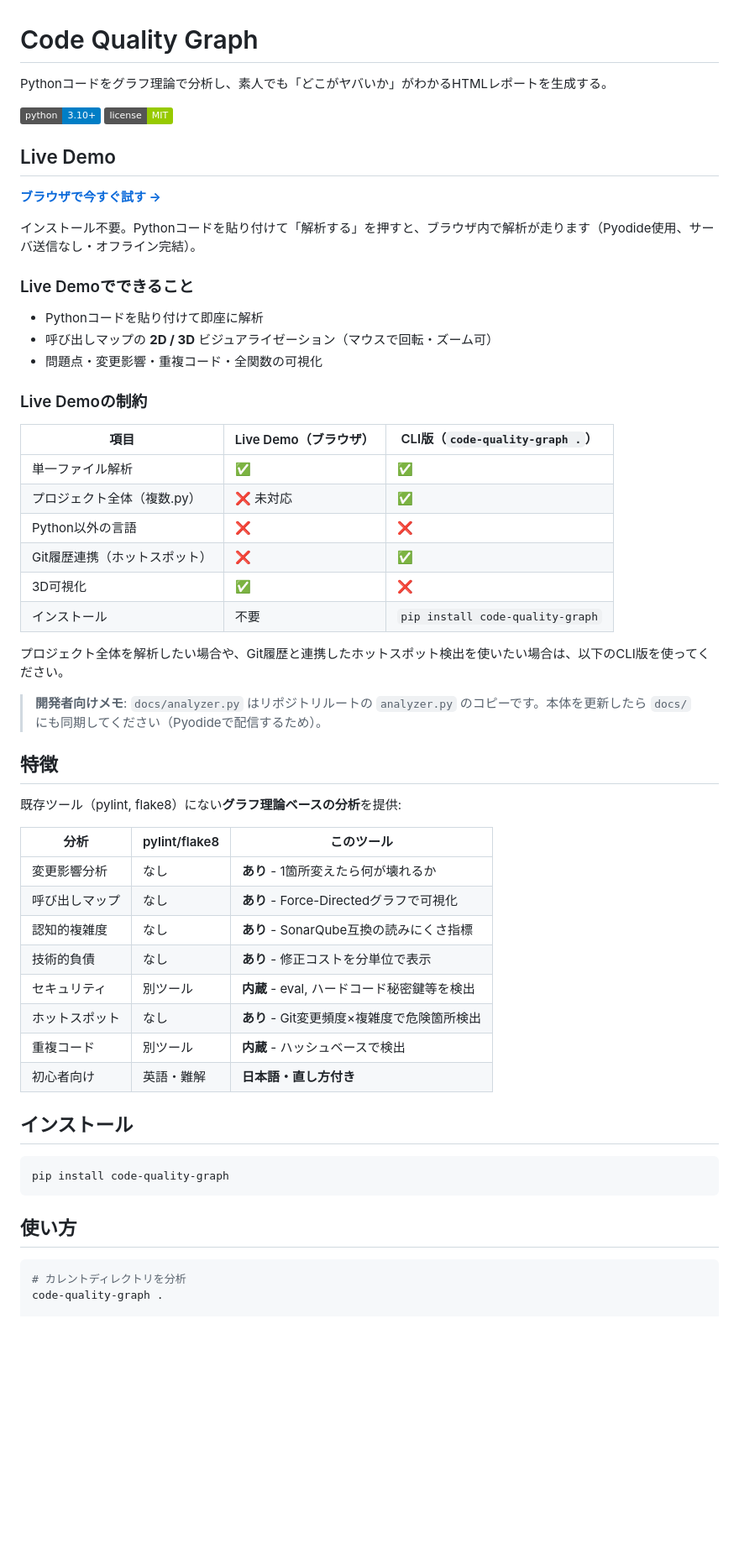
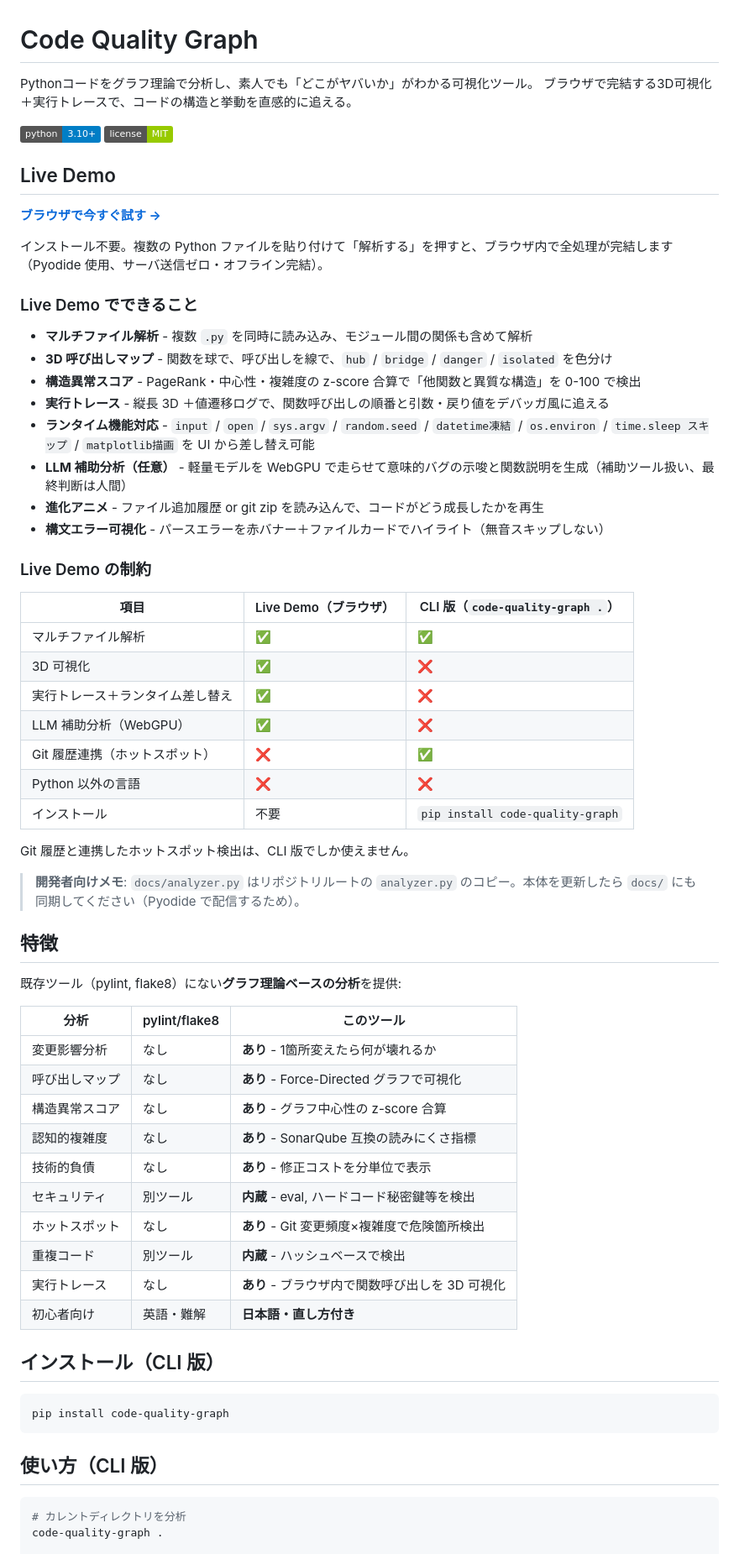
Before and after one commit to hajimedayo328/code-quality-graph, a Markdown page: README.md, the part around one of its changes. Shown at 84% size. Drawn GitHub-style; badges without logos; blank space fills up the shorter version.

````diff
--- a/README.md
+++ b/README.md
@@ -1,6 +1,7 @@
 # Code Quality Graph
 
-Pythonコードをグラフ理論で分析し、素人でも「どこがヤバいか」がわかるHTMLレポートを生成する。
+Pythonコードをグラフ理論で分析し、素人でも「どこがヤバいか」がわかる可視化ツール。
+ブラウザで完結する3D可視化＋実行トレースで、コードの構造と挙動を直感的に追える。
 
 ![Python](https://img.shields.io/badge/python-3.10+-blue)
 ![License](https://img.shields.io/badge/license-MIT-green)
@@ -9,28 +10,34 @@ Pythonコードをグラフ理論で分析し、素人でも「どこがヤバ
 
 **[ブラウザで今すぐ試す →](https://hajimedayo328.github.io/code-quality-graph/)**
 
-インストール不要。Pythonコードを貼り付けて「解析する」を押すと、ブラウザ内で解析が走ります（Pyodide使用、サーバ送信なし・オフライン完結）。
+インストール不要。複数の Python ファイルを貼り付けて「解析する」を押すと、ブラウザ内で全処理が完結します（Pyodide 使用、サーバ送信ゼロ・オフライン完結）。
 
-### Live Demoでできること
+### Live Demo でできること
 
-- Pythonコードを貼り付けて即座に解析
-- 呼び出しマップの **2D / 3D** ビジュアライゼーション（マウスで回転・ズーム可）
-- 問題点・変更影響・重複コード・全関数の可視化
+- **マルチファイル解析** - 複数 `.py` を同時に読み込み、モジュール間の関係も含めて解析
+- **3D 呼び出しマップ** - 関数を球で、呼び出しを線で、`hub` / `bridge` / `danger` / `isolated` を色分け
+- **構造異常スコア** - PageRank・中心性・複雑度の z-score 合算で「他関数と異質な構造」を 0-100 で検出
+- **実行トレース** - 縦長 3D ＋値遷移ログで、関数呼び出しの順番と引数・戻り値をデバッガ風に追える
+- **ランタイム機能対応** - `input` / `open` / `sys.argv` / `random.seed` / `datetime凍結` / `os.environ` / `time.sleep スキップ` / `matplotlib描画` を UI から差し替え可能
+- **LLM 補助分析（任意）** - 軽量モデルを WebGPU で走らせて意味的バグの示唆と関数説明を生成（補助ツール扱い、最終判断は人間）
+- **進化アニメ** - ファイル追加履歴 or git zip を読み込んで、コードがどう成長したかを再生
+- **構文エラー可視化** - パースエラーを赤バナー＋ファイルカードでハイライト（無音スキップしない）
 
-### Live Demoの制約
+### Live Demo の制約
 
-| 項目 | Live Demo（ブラウザ） | CLI版（`code-quality-graph .`） |
-|------|----------------------|------|
-| 単一ファイル解析 | ✅ | ✅ |
-| プロジェクト全体（複数.py） | ❌ 未対応 | ✅ |
-| Python以外の言語 | ❌ | ❌ |
-| Git履歴連携（ホットスポット） | ❌ | ✅ |
-| 3D可視化 | ✅ | ❌ |
+| 項目 | Live Demo（ブラウザ） | CLI 版（`code-quality-graph .`） |
+|---|---|---|
+| マルチファイル解析 | ✅ | ✅ |
+| 3D 可視化 | ✅ | ❌ |
+| 実行トレース＋ランタイム差し替え | ✅ | ❌ |
+| LLM 補助分析（WebGPU） | ✅ | ❌ |
+| Git 履歴連携（ホットスポット） | ❌ | ✅ |
+| Python 以外の言語 | ❌ | ❌ |
 | インストール | 不要 | `pip install code-quality-graph` |
 
-プロジェクト全体を解析したい場合や、Git履歴と連携したホットスポット検出を使いたい場合は、以下のCLI版を使ってください。
+Git 履歴と連携したホットスポット検出は、CLI 版でしか使えません。
 
-> **開発者向けメモ**: `docs/analyzer.py` はリポジトリルートの `analyzer.py` のコピーです。本体を更新したら `docs/` にも同期してください（Pyodideで配信するため）。
+> **開発者向けメモ**: `docs/analyzer.py` はリポジトリルートの `analyzer.py` のコピー。本体を更新したら `docs/` にも同期してください（Pyodide で配信するため）。
 
 ## 特徴
 
@@ -39,21 +46,23 @@ Pythonコードをグラフ理論で分析し、素人でも「どこがヤバ
 | 分析 | pylint/flake8 | このツール |
 |------|-------------|-----------|
 | 変更影響分析 | なし | **あり** - 1箇所変えたら何が壊れるか |
-| 呼び出しマップ | なし | **あり** - Force-Directedグラフで可視化 |
-| 認知的複雑度 | なし | **あり** - SonarQube互換の読みにくさ指標 |
+| 呼び出しマップ | なし | **あり** - Force-Directed グラフで可視化 |
+| 構造異常スコア | なし | **あり** - グラフ中心性の z-score 合算 |
+| 認知的複雑度 | なし | **あり** - SonarQube 互換の読みにくさ指標 |
 | 技術的負債 | なし | **あり** - 修正コストを分単位で表示 |
 | セキュリティ | 別ツール | **内蔵** - eval, ハードコード秘密鍵等を検出 |
-| ホットスポット | なし | **あり** - Git変更頻度×複雑度で危険箇所検出 |
+| ホットスポット | なし | **あり** - Git 変更頻度×複雑度で危険箇所検出 |
 | 重複コード | 別ツール | **内蔵** - ハッシュベースで検出 |
+| 実行トレース | なし | **あり** - ブラウザ内で関数呼び出しを 3D 可視化 |
 | 初心者向け | 英語・難解 | **日本語・直し方付き** |
 
-## インストール
+## インストール（CLI 版）
 
 ```bash
 pip install code-quality-graph
 ```
 
-## 使い方
+## 使い方（CLI 版）
 
 ```bash
 # カレントディレクトリを分析
````
Also changed, not shown: other parts of README.md (+39 -17 lines).
